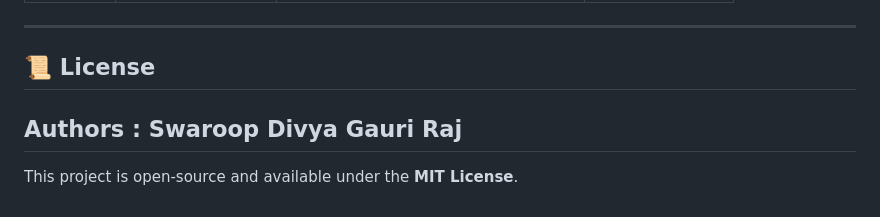
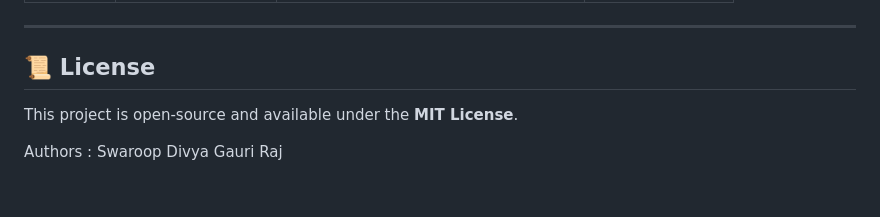
Before and after one commit to SwaroopS20/wanderlust-travel-guide, a Markdown page: README.md, the part around the change. Drawn GitHub-style.

Commit message:
Fix author section formatting in README

```diff
--- a/README.md
+++ b/README.md
@@ -113,5 +113,6 @@ Open `index.html` in your browser (or use a live server extension) to access the
 
 ## 📜 License
 
-## Authors : Swaroop Divya Gauri Raj
 This project is open-source and available under the **MIT License**.
+
+ Authors : Swaroop Divya Gauri Raj
```
